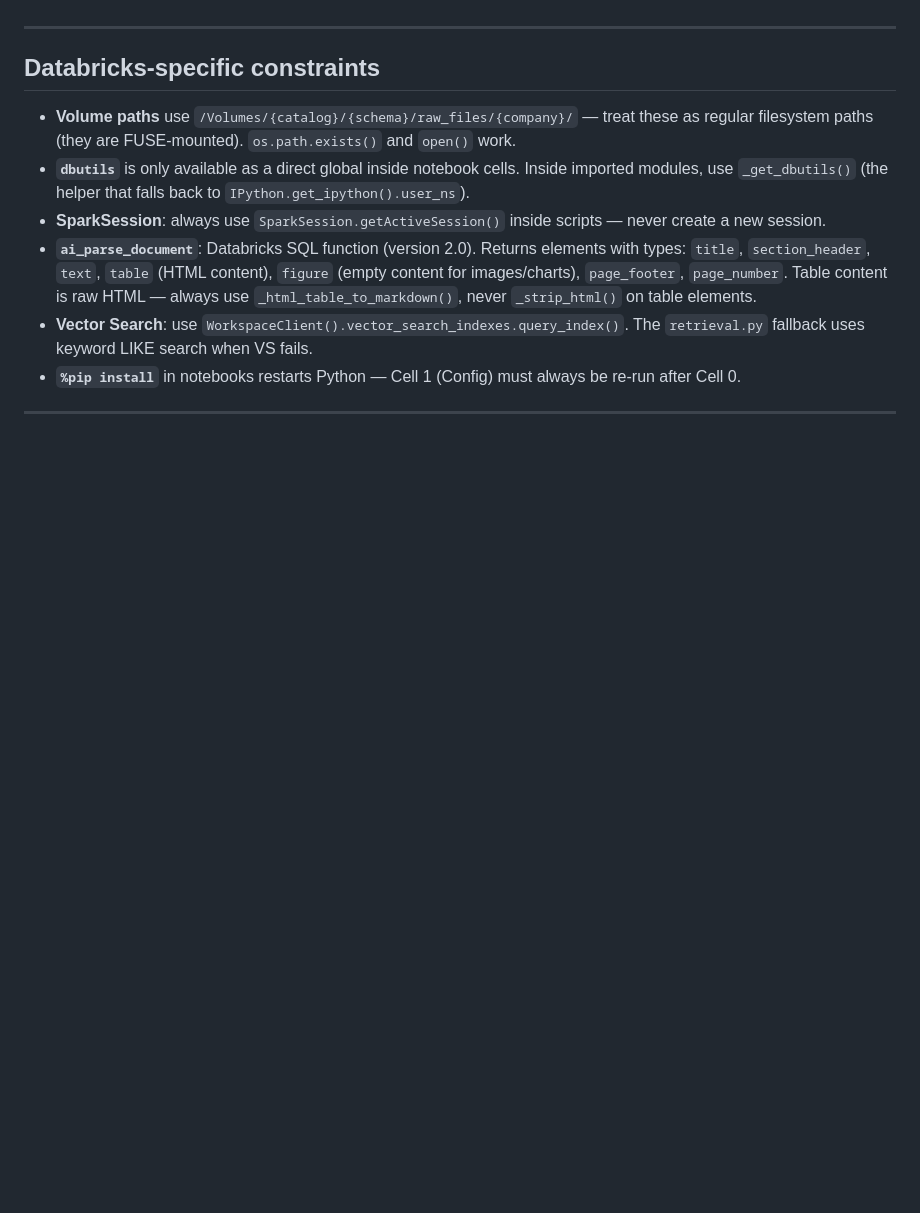
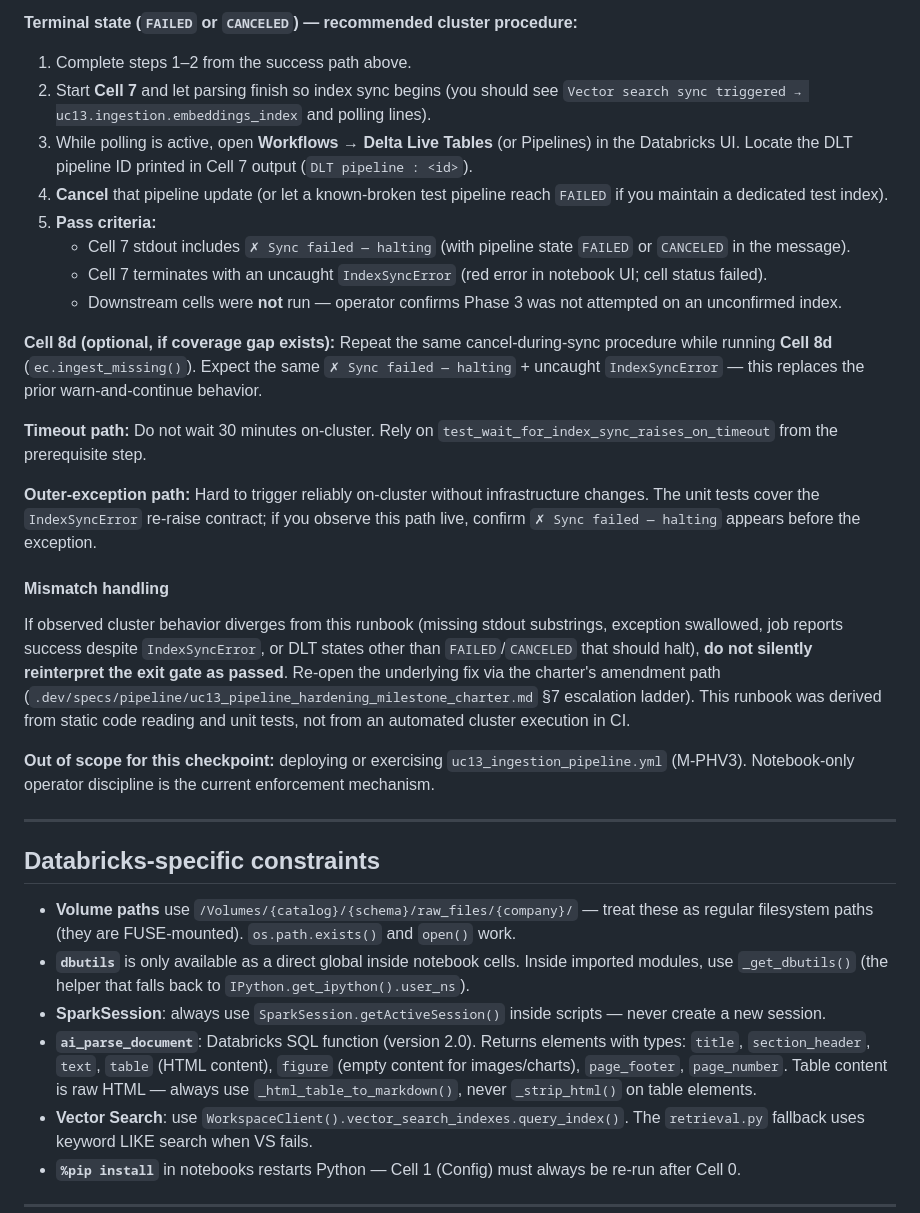
Before and after one commit to alegarayf/uc-13-ale, a Markdown page: databricks/CLAUDE.md, the part around one of its changes. Drawn GitHub-style; blank space fills up the shorter version.

```diff
--- a/databricks/CLAUDE.md
+++ b/databricks/CLAUDE.md
@@ -148,3 +192,26 @@ When changing a Phase 3 agent's schema, just re-run the agent cell — the `_EXP
+**Terminal state (`FAILED` or `CANCELED`) — recommended cluster procedure:**
+
+1. Complete steps 1–2 from the success path above.
+2. Start **Cell 7** and let parsing finish so index sync begins (you should see `Vector search sync triggered → uc13.ingestion.embeddings_index` and polling lines).
+3. While polling is active, open **Workflows → Delta Live Tables** (or Pipelines) in the Databricks UI. Locate the DLT pipeline ID printed in Cell 7 output (`DLT pipeline : <id>`).
+4. **Cancel** that pipeline update (or let a known-broken test pipeline reach `FAILED` if you maintain a dedicated test index).
+5. **Pass criteria:**
+   - Cell 7 stdout includes `✗ Sync failed — halting` (with pipeline state `FAILED` or `CANCELED` in the message).
+   - Cell 7 terminates with an uncaught `IndexSyncError` (red error in notebook UI; cell status failed).
+   - Downstream cells were **not** run — operator confirms Phase 3 was not attempted on an unconfirmed index.
+
+**Cell 8d (optional, if coverage gap exists):** Repeat the same cancel-during-sync procedure while running **Cell 8d** (`ec.ingest_missing()`). Expect the same `✗ Sync failed — halting` + uncaught `IndexSyncError` — this replaces the prior warn-and-continue behavior.
+
+**Timeout path:** Do not wait 30 minutes on-cluster. Rely on `test_wait_for_index_sync_raises_on_timeout` from the prerequisite step.
+
+**Outer-exception path:** Hard to trigger reliably on-cluster without infrastructure changes. The unit tests cover the `IndexSyncError` re-raise contract; if you observe this path live, confirm `✗ Sync failed — halting` appears before the exception.
+
+#### Mismatch handling
+
+If observed cluster behavior diverges from this runbook (missing stdout substrings, exception swallowed, job reports success despite `IndexSyncError`, or DLT states other than `FAILED`/`CANCELED` that should halt), **do not silently reinterpret the exit gate as passed**. Re-open the underlying fix via the charter's amendment path (`.dev/specs/pipeline/uc13_pipeline_hardening_milestone_charter.md` §7 escalation ladder). This runbook was derived from static code reading and unit tests, not from an automated cluster execution in CI.
+
+**Out of scope for this checkpoint:** deploying or exercising `uc13_ingestion_pipeline.yml` (M-PHV3). Notebook-only operator discipline is the current enforcement mechanism.
+
 ---
 
 ## Databricks-specific constraints
```
Also changed, not shown: other parts of databricks/CLAUDE.md (+44 -0 lines).
